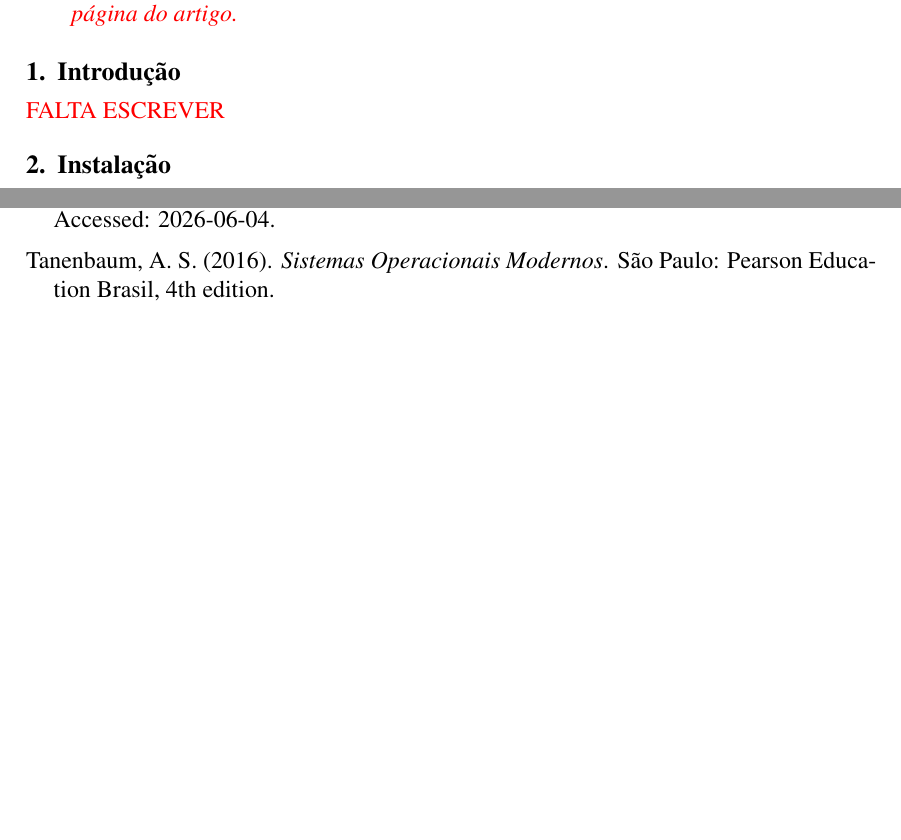
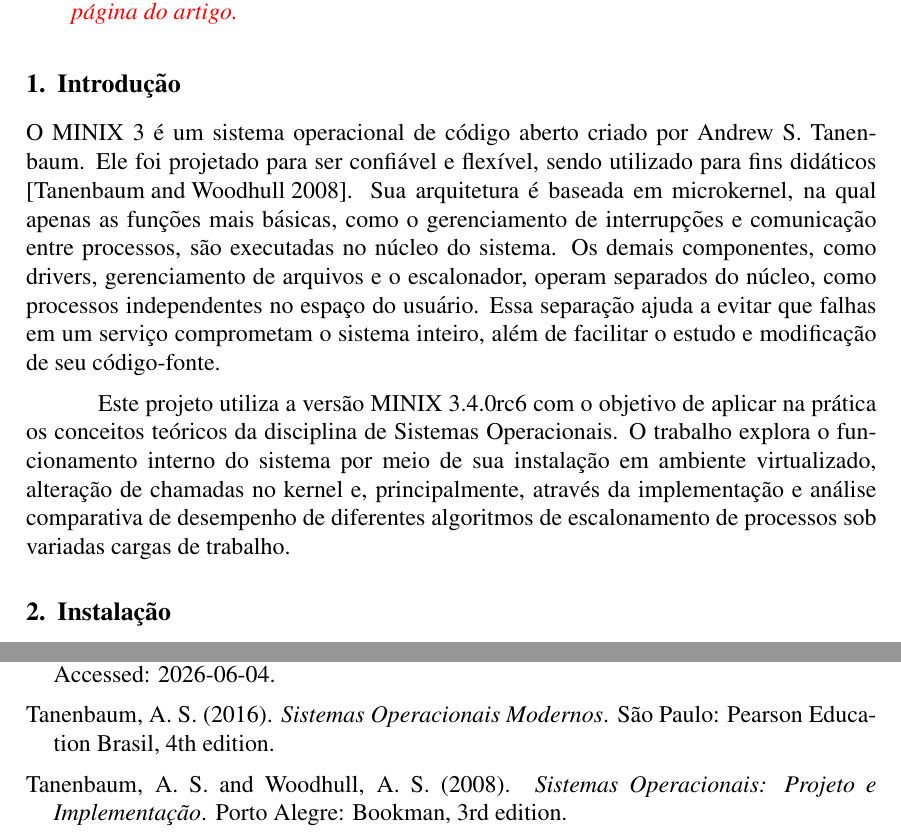
Before and after one commit to gbonavina/ResultadosSO, a LaTeX paper (template-latex/relatorio-final.tex): two parts of pages 1 and 8 of 8 before the commit and two parts of pages 1 and 9 of 9 after it, joined at a grey line, cut so that both start at the same text, the shorter picture padded with empty space. Compiled offline with pdfLaTeX.

Commit message:
Introducao

```diff
--- a/template-latex/relatorio-final.tex
+++ b/template-latex/relatorio-final.tex
@@ -45,7 +45,11 @@ Jonas L. Durão\inst{1}, Natália V. A. do Val\inst{1}, Vinicius A. L. Andrade\i
 \end{resumo}
 
 \section{Introdução}
-\textcolor{red}{FALTA ESCREVER}
+
+O MINIX 3 é um sistema operacional de código aberto criado por Andrew S. Tanenbaum. Ele foi projetado para ser confiável e flexível, sendo utilizado para fins didáticos \cite{tanenbaum-MINIX}. Sua arquitetura é baseada em microkernel, na qual apenas as funções mais básicas, como o gerenciamento de interrupções e comunicação entre processos, são executadas no núcleo do sistema. Os demais componentes, como drivers, gerenciamento de arquivos e o escalonador, operam separados do núcleo, como processos independentes no espaço do usuário. Essa separação ajuda a evitar que falhas em um serviço comprometam o sistema inteiro, além de facilitar o estudo e modificação de seu código-fonte.
+
+Este projeto utiliza a versão MINIX 3.4.0rc6 com o objetivo de aplicar na prática os conceitos teóricos da disciplina de Sistemas Operacionais. O trabalho explora o funcionamento interno do sistema por meio de sua instalação em ambiente virtualizado, alteração de chamadas no kernel e, principalmente, através da implementação e análise comparativa de desempenho de diferentes algoritmos de escalonamento de processos sob variadas cargas de trabalho.
+
 \section{Instalação}
 
 A primeira etapa deste projeto consistiu na instalação e configuração inicial do
```
Also changed, not shown: template-latex/relatorio-final.bbl, template-latex/relatorio-final.pdf.
